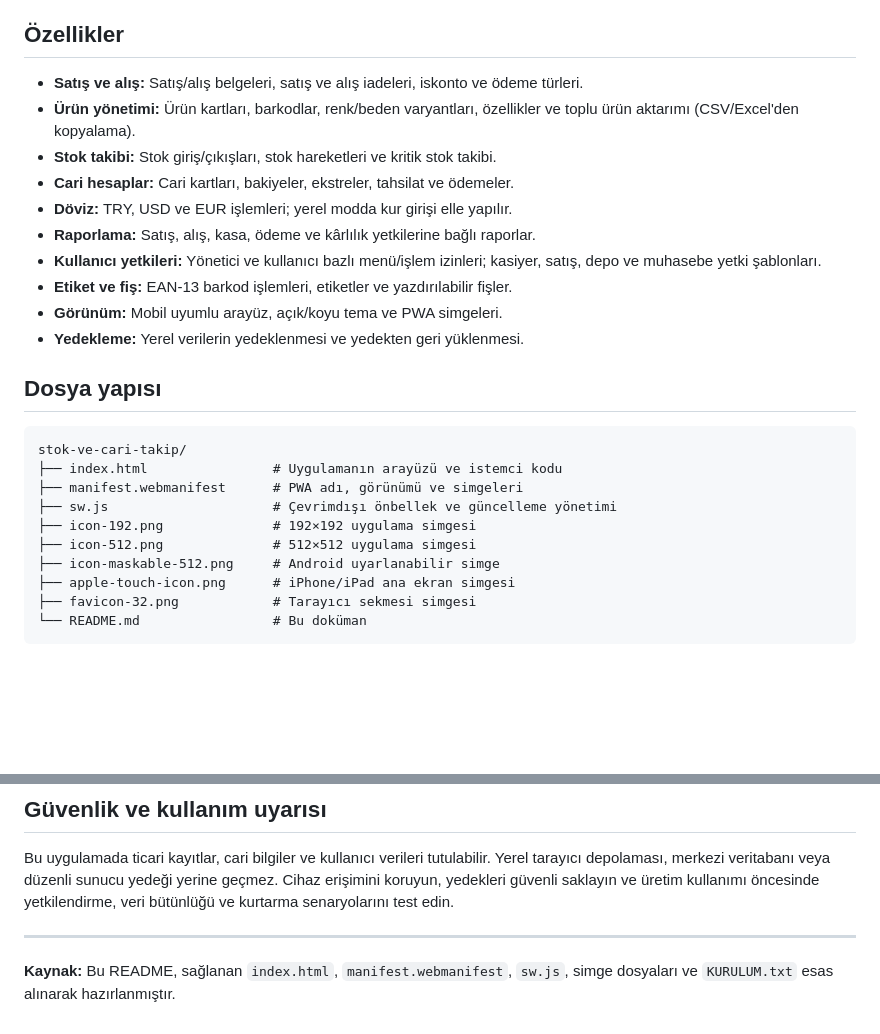
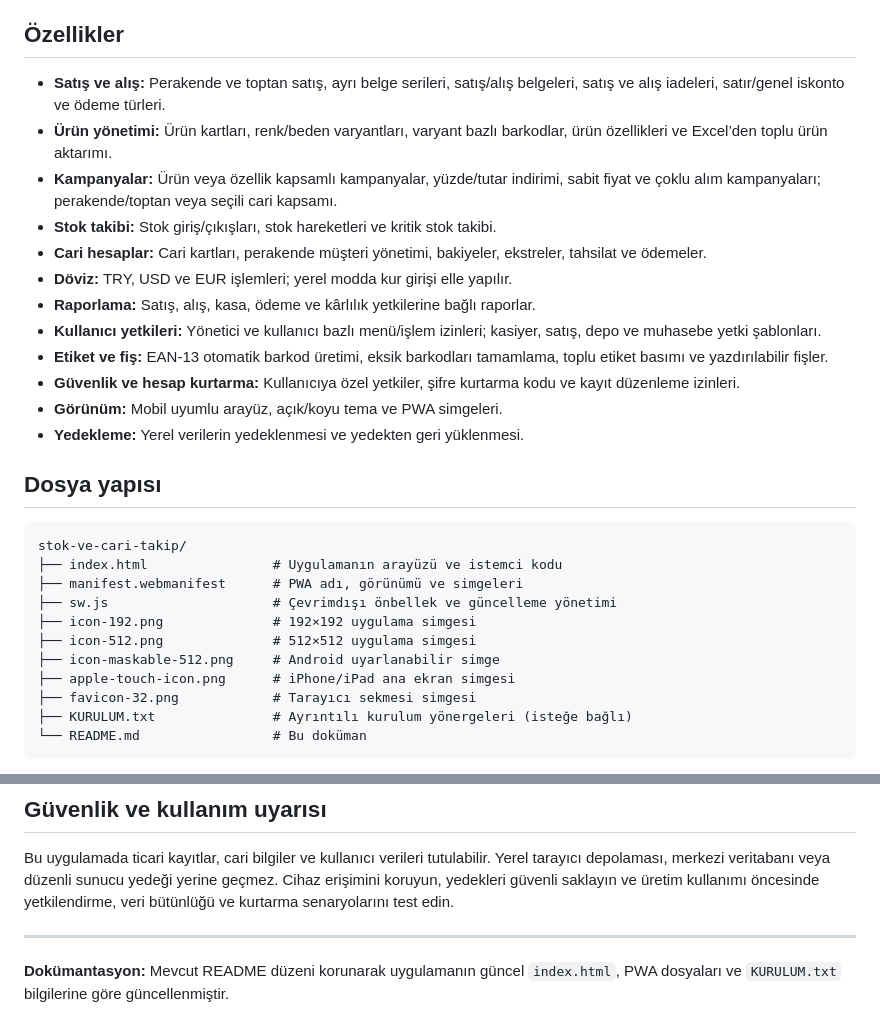
Before and after one commit to BurakAlmazatar/stok-takip, a Markdown page: README.md, 2 parts joined by grey strips. Rendered like a GitHub page; blank space fills up the shorter version.

Commit message:
Revise README for clarity and updated content
Updated README with new links, improved feature descriptions, and added installation instructions.

````diff
--- a/README.md
+++ b/README.md
@@ -7,14 +13,16 @@
 
 ## Özellikler
 
-- **Satış ve alış:** Satış/alış belgeleri, satış ve alış iadeleri, iskonto ve ödeme türleri.
-- **Ürün yönetimi:** Ürün kartları, barkodlar, renk/beden varyantları, özellikler ve toplu ürün aktarımı (CSV/Excel'den kopyalama).
+- **Satış ve alış:** Perakende ve toptan satış, ayrı belge serileri, satış/alış belgeleri, satış ve alış iadeleri, satır/genel iskonto ve ödeme türleri.
+- **Ürün yönetimi:** Ürün kartları, renk/beden varyantları, varyant bazlı barkodlar, ürün özellikleri ve Excel’den toplu ürün aktarımı.
+- **Kampanyalar:** Ürün veya özellik kapsamlı kampanyalar, yüzde/tutar indirimi, sabit fiyat ve çoklu alım kampanyaları; perakende/toptan veya seçili cari kapsamı.
 - **Stok takibi:** Stok giriş/çıkışları, stok hareketleri ve kritik stok takibi.
-- **Cari hesaplar:** Cari kartları, bakiyeler, ekstreler, tahsilat ve ödemeler.
+- **Cari hesaplar:** Cari kartları, perakende müşteri yönetimi, bakiyeler, ekstreler, tahsilat ve ödemeler.
 - **Döviz:** TRY, USD ve EUR işlemleri; yerel modda kur girişi elle yapılır.
 - **Raporlama:** Satış, alış, kasa, ödeme ve kârlılık yetkilerine bağlı raporlar.
 - **Kullanıcı yetkileri:** Yönetici ve kullanıcı bazlı menü/işlem izinleri; kasiyer, satış, depo ve muhasebe yetki şablonları.
-- **Etiket ve fiş:** EAN-13 barkod işlemleri, etiketler ve yazdırılabilir fişler.
+- **Etiket ve fiş:** EAN-13 otomatik barkod üretimi, eksik barkodları tamamlama, toplu etiket basımı ve yazdırılabilir fişler.
+- **Güvenlik ve hesap kurtarma:** Kullanıcıya özel yetkiler, şifre kurtarma kodu ve kayıt düzenleme izinleri.
 - **Görünüm:** Mobil uyumlu arayüz, açık/koyu tema ve PWA simgeleri.
 - **Yedekleme:** Yerel verilerin yedeklenmesi ve yedekten geri yüklenmesi.
 
@@ -30,6 +38,7 @@ stok-ve-cari-takip/
 ├── icon-maskable-512.png     # Android uyarlanabilir simge
 ├── apple-touch-icon.png      # iPhone/iPad ana ekran simgesi
 ├── favicon-32.png            # Tarayıcı sekmesi simgesi
+├── KURULUM.txt               # Ayrıntılı kurulum yönergeleri (isteğe bağlı)
 └── README.md                 # Bu doküman
 ```
 
@@ -110,4 +119,4 @@ Bu uygulamada ticari kayıtlar, cari bilgiler ve kullanıcı verileri tutulabili
 
 ---
 
-**Kaynak:** Bu README, sağlanan `index.html`, `manifest.webmanifest`, `sw.js`, simge dosyaları ve `KURULUM.txt` esas alınarak hazırlanmıştır.
+**Dokümantasyon:** Mevcut README düzeni korunarak uygulamanın güncel `index.html`, PWA dosyaları ve `KURULUM.txt` bilgilerine göre güncellenmiştir.
````
Also changed, not shown: other parts of README.md (+7 -1 lines).
